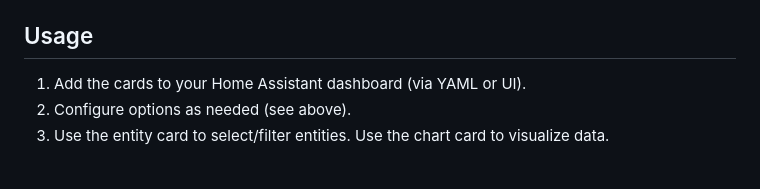
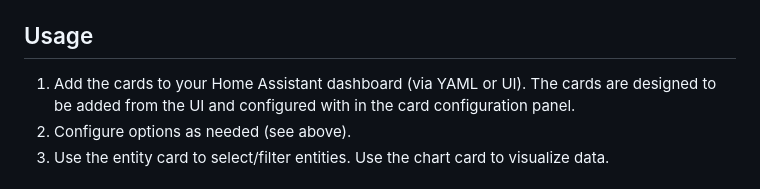
Before and after one commit to bballdavis/Hass-Energy-Dashboard, a Markdown page: README.md, the part around the change. Rendered like a GitHub page.

Commit message:
more readme updates.

```diff
--- a/README.md
+++ b/README.md
@@ -68,7 +68,7 @@ This ensures the chart is large and readable, while the entity card remains comp
 
 ## Usage
 
-1. Add the cards to your Home Assistant dashboard (via YAML or UI).
+1. Add the cards to your Home Assistant dashboard (via YAML or UI).  The cards are designed to be added from the UI and configured with in the card configuration panel.
 2. Configure options as needed (see above).
 3. Use the entity card to select/filter entities. Use the chart card to visualize data.
 
```
